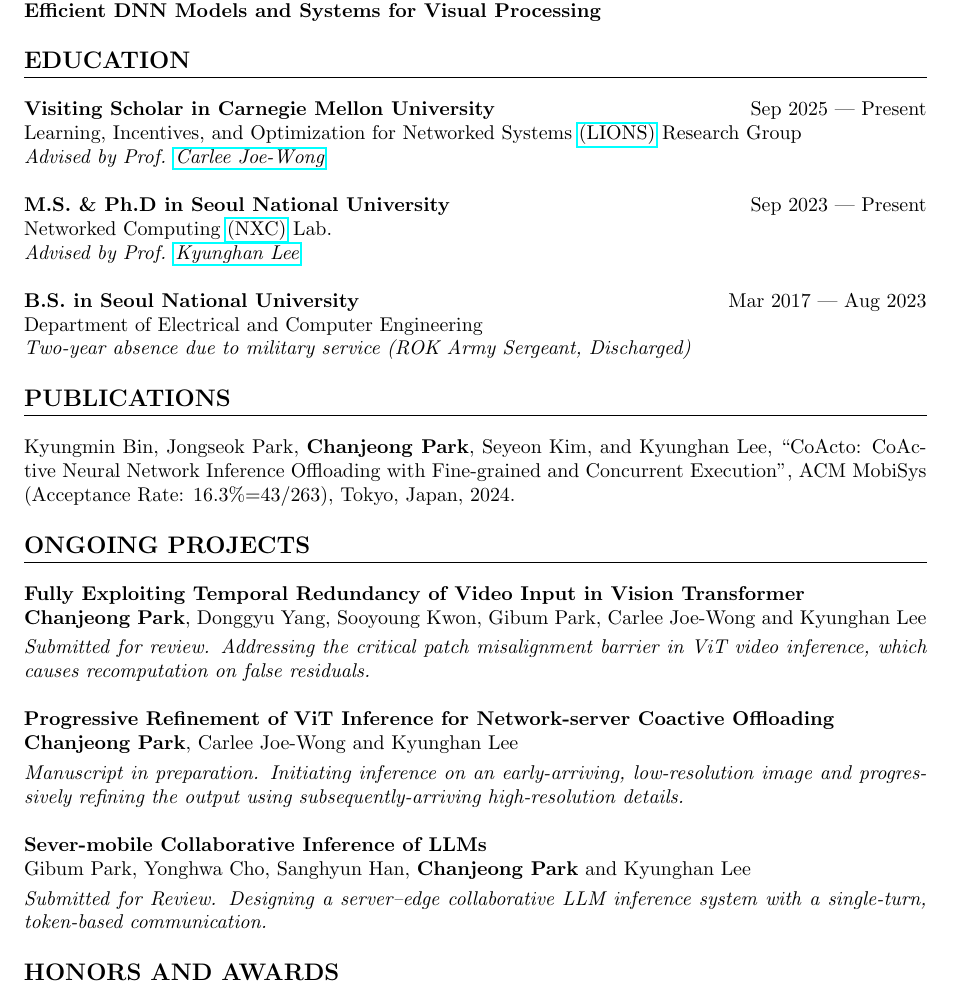
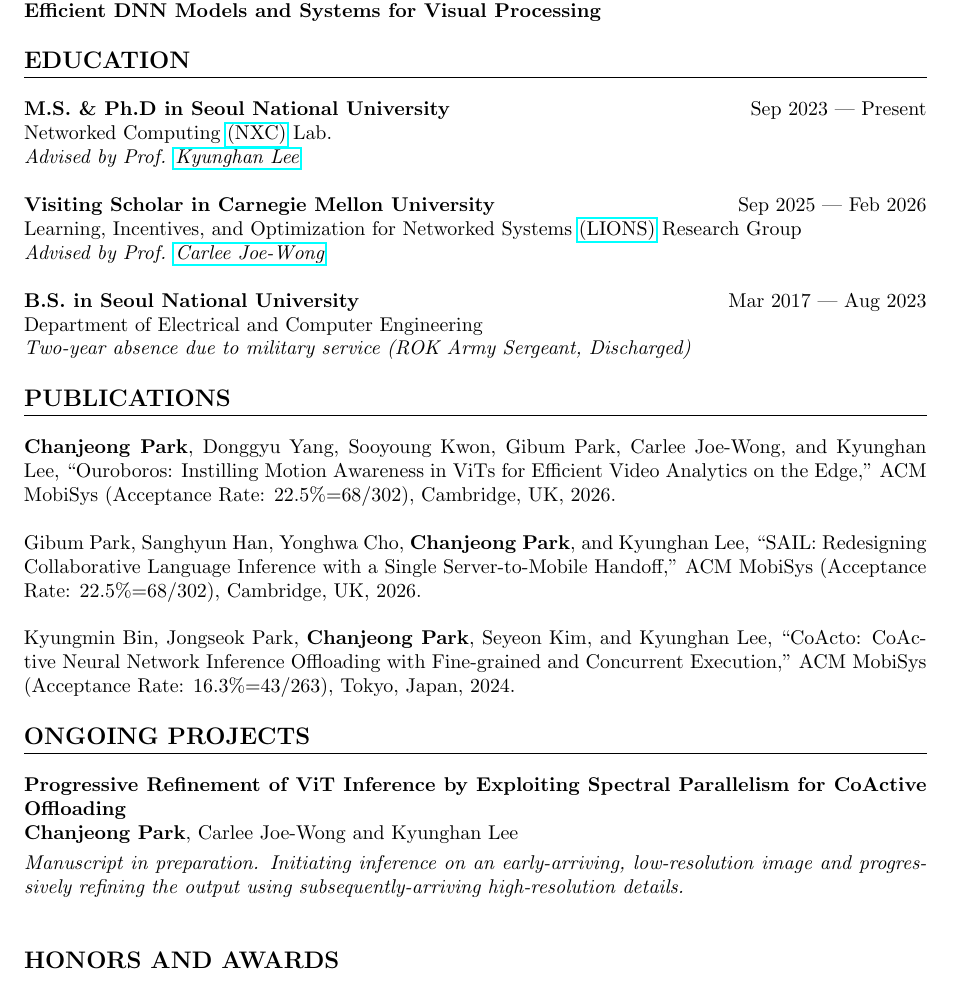
Before and after one commit to ckswjd99/resume, a LaTeX document (main.tex, which reads sections/education.tex, sections/ongoing.tex, sections/publications.tex): part of page 1 of 2, cut so that both start at the same text. Compiled offline with pdfLaTeX.

Commit message:
Acceptance to MobiSys'26 & Return from CMU

```diff
--- a/sections/education.tex
+++ b/sections/education.tex
@@ -1,10 +1,4 @@
 \section*{EDUCATION}
-
-\noindent
-\textbf{Visiting Scholar in Carnegie Mellon University} \hfill Sep 2025 --- Present \\
-Learning, Incentives, and Optimization
-for Networked Systems \href{https://research.ece.cmu.edu/lions/}{(LIONS)} Research Group \\
-\textit{Advised by Prof. \href{https://www.andrew.cmu.edu/user/cjoewong/}{Carlee Joe-Wong}} \\
 
 \noindent
 \textbf{M.S. \& Ph.D in Seoul National University} \hfill Sep 2023 --- Present \\
@@ -12,6 +6,12 @@
 \textit{Advised by Prof. \href{https://scholar.google.com/citations?user=IwQCRuQAAAAJ&hl=en}{Kyunghan Lee}} \\
 
 \noindent
+\textbf{Visiting Scholar in Carnegie Mellon University} \hfill Sep 2025 --- Feb 2026 \\
+Learning, Incentives, and Optimization
+for Networked Systems \href{https://research.ece.cmu.edu/lions/}{(LIONS)} Research Group \\
+\textit{Advised by Prof. \href{https://www.andrew.cmu.edu/user/cjoewong/}{Carlee Joe-Wong}} \\
+
+\noindent
 \textbf{B.S. in Seoul National University} \hfill Mar 2017 --- Aug 2023 \\
 Department of Electrical and Computer Engineering \\
 \textit{Two-year absence due to military service (ROK Army Sergeant, Discharged)}
--- a/sections/ongoing.tex
+++ b/sections/ongoing.tex
@@ -1,16 +1,6 @@
 \section*{ONGOING PROJECTS}
 
 \noindent
-\textbf{Fully Exploiting Temporal Redundancy of Video Input in Vision Transformer}\\
-\textbf{Chanjeong Park}, Donggyu Yang, Sooyoung Kwon, Gibum Park, Carlee Joe-Wong and Kyunghan Lee \\[3pt]
-\textit{Submitted for review. Addressing the critical patch misalignment barrier in ViT video inference, which causes recomputation on false residuals.} \\
-
-\noindent
-\textbf{Progressive Refinement of ViT Inference for Network-server Coactive Offloading} \\
+\textbf{Progressive Refinement of ViT Inference by Exploiting Spectral Parallelism for CoActive Offloading} \\
 \textbf{Chanjeong Park}, Carlee Joe-Wong and Kyunghan Lee \\[3pt]
 \textit{Manuscript in preparation. Initiating inference on an early-arriving, low-resolution image and progressively refining the output using subsequently-arriving high-resolution details.} \\
-
-\noindent
-\textbf{Sever-mobile Collaborative Inference of LLMs} \\
-Gibum Park, Yonghwa Cho, Sanghyun Han, \textbf{Chanjeong Park} and Kyunghan Lee \\[3pt]
-\textit{Submitted for Review. Designing a server–edge collaborative LLM inference system with a single-turn, token-based communication.}
--- a/sections/publications.tex
+++ b/sections/publications.tex
@@ -1,6 +1,16 @@
 \section*{PUBLICATIONS}
 
 \noindent
+\textbf{Chanjeong Park}, Donggyu Yang, Sooyoung Kwon, Gibum Park, Carlee Joe-Wong, and Kyunghan Lee,
+``Ouroboros: Instilling Motion Awareness in ViTs for Efficient Video Analytics on the Edge,''
+ACM MobiSys (Acceptance Rate: 22.5\%=68/302), Cambridge, UK, 2026. \\
+
+\noindent
+Gibum Park, Sanghyun Han, Yonghwa Cho, \textbf{Chanjeong Park}, and Kyunghan Lee,
+``SAIL: Redesigning Collaborative Language Inference with a Single Server-to-Mobile Handoff,''
+ACM MobiSys (Acceptance Rate: 22.5\%=68/302), Cambridge, UK, 2026. \\
+
+\noindent
 Kyungmin Bin, Jongseok Park, \textbf{Chanjeong Park}, Seyeon Kim, and Kyunghan Lee,
-``CoActo: CoActive Neural Network Inference Offloading with Fine-grained and Concurrent Execution'',
+``CoActo: CoActive Neural Network Inference Offloading with Fine-grained and Concurrent Execution,''
 ACM MobiSys (Acceptance Rate: 16.3\%=43/263), Tokyo, Japan, 2024.
```
